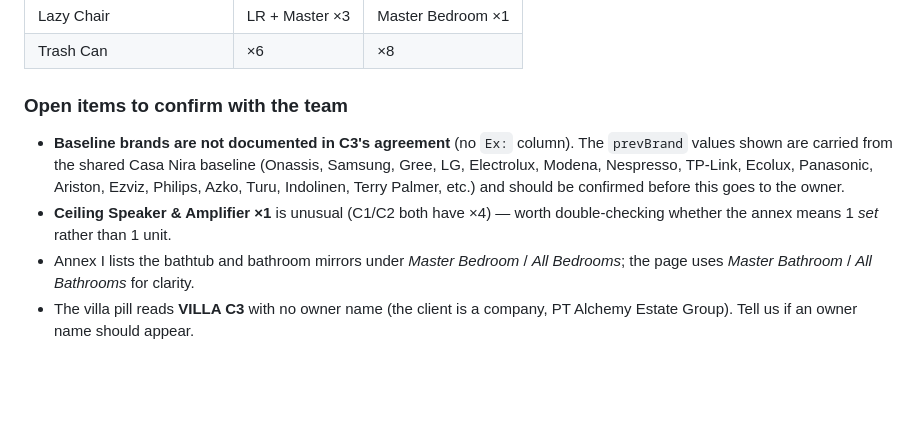
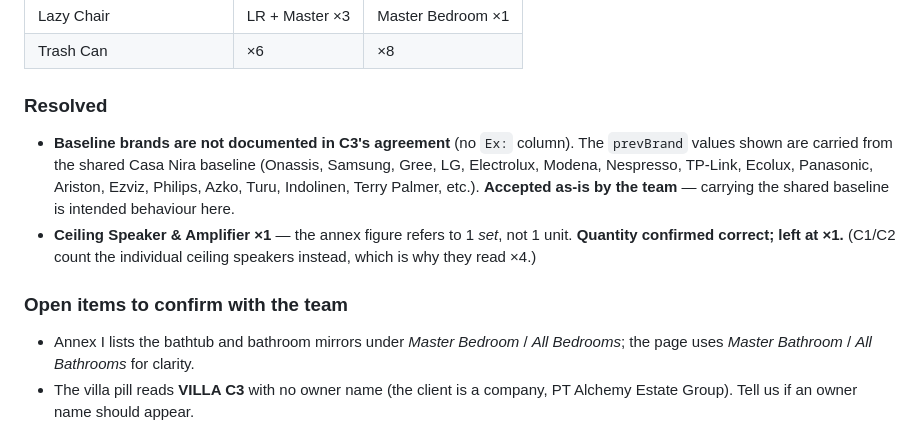
Before and after one commit to casanirauluwatu/inventory-casanira-c3, a Markdown page: README.md, the part around the change. Rendered like a GitHub page; blank space fills up the shorter version.

Commit message:
Record team decisions on the two C3 baseline queries
Both open questions are settled, so move them out of 'to confirm':

- Baseline brands absent from C3's annex: accepted as-is; carrying the
  shared Casa Nira baseline is intended here.
- Ceiling Speaker & Amplifier x1 refers to 1 set, not 1 unit. Quantity
  confirmed correct and left unchanged (C1/C2 read x4 because they count
  individual ceiling speakers).

Documentation only — no data or markup changes.

Co-Authored-By: Claude Opus 4.8 <noreply@anthropic.com>

```diff
--- a/README.md
+++ b/README.md
@@ -49,14 +49,17 @@ Changed:
 | Lazy Chair | LR + Master ×3 | Master Bedroom ×1 |
 | Trash Can | ×6 | ×8 |
 
-### Open items to confirm with the team
+### Resolved
 - **Baseline brands are not documented in C3's agreement** (no `Ex:` column). The
   `prevBrand` values shown are carried from the shared Casa Nira baseline
   (Onassis, Samsung, Gree, LG, Electrolux, Modena, Nespresso, TP-Link, Ecolux, Panasonic,
-  Ariston, Ezviz, Philips, Azko, Turu, Indolinen, Terry Palmer, etc.) and should be
-  confirmed before this goes to the owner.
-- **Ceiling Speaker & Amplifier ×1** is unusual (C1/C2 both have ×4) — worth double-checking
-  whether the annex means 1 *set* rather than 1 unit.
+  Ariston, Ezviz, Philips, Azko, Turu, Indolinen, Terry Palmer, etc.).
+  **Accepted as-is by the team** — carrying the shared baseline is intended behaviour here.
+- **Ceiling Speaker & Amplifier ×1** — the annex figure refers to 1 *set*, not 1 unit.
+  **Quantity confirmed correct; left at ×1.** (C1/C2 count the individual ceiling
+  speakers instead, which is why they read ×4.)
+
+### Open items to confirm with the team
 - Annex I lists the bathtub and bathroom mirrors under *Master Bedroom* / *All Bedrooms*;
   the page uses *Master Bathroom* / *All Bathrooms* for clarity.
 - The villa pill reads **VILLA C3** with no owner name (the client is a company,
```
